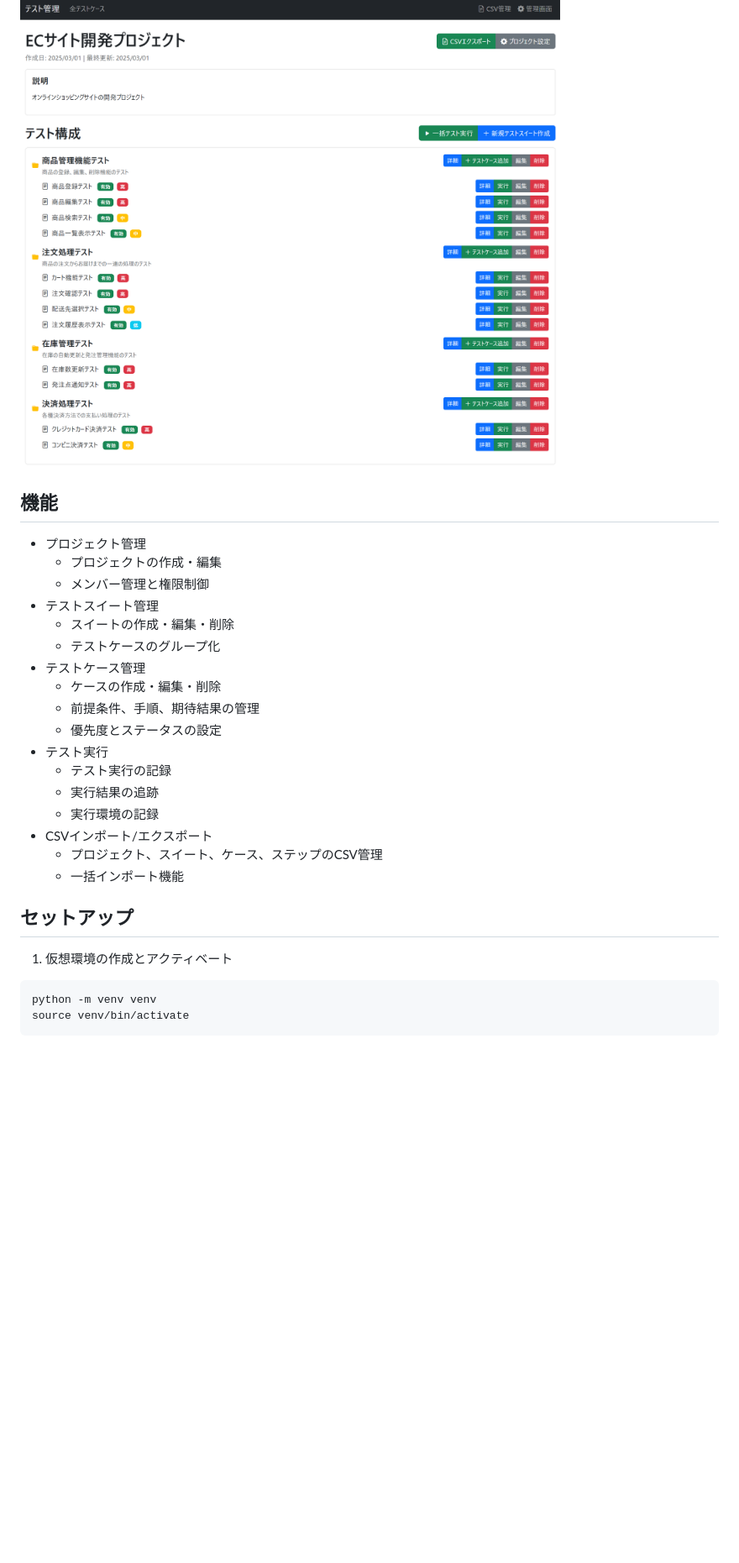
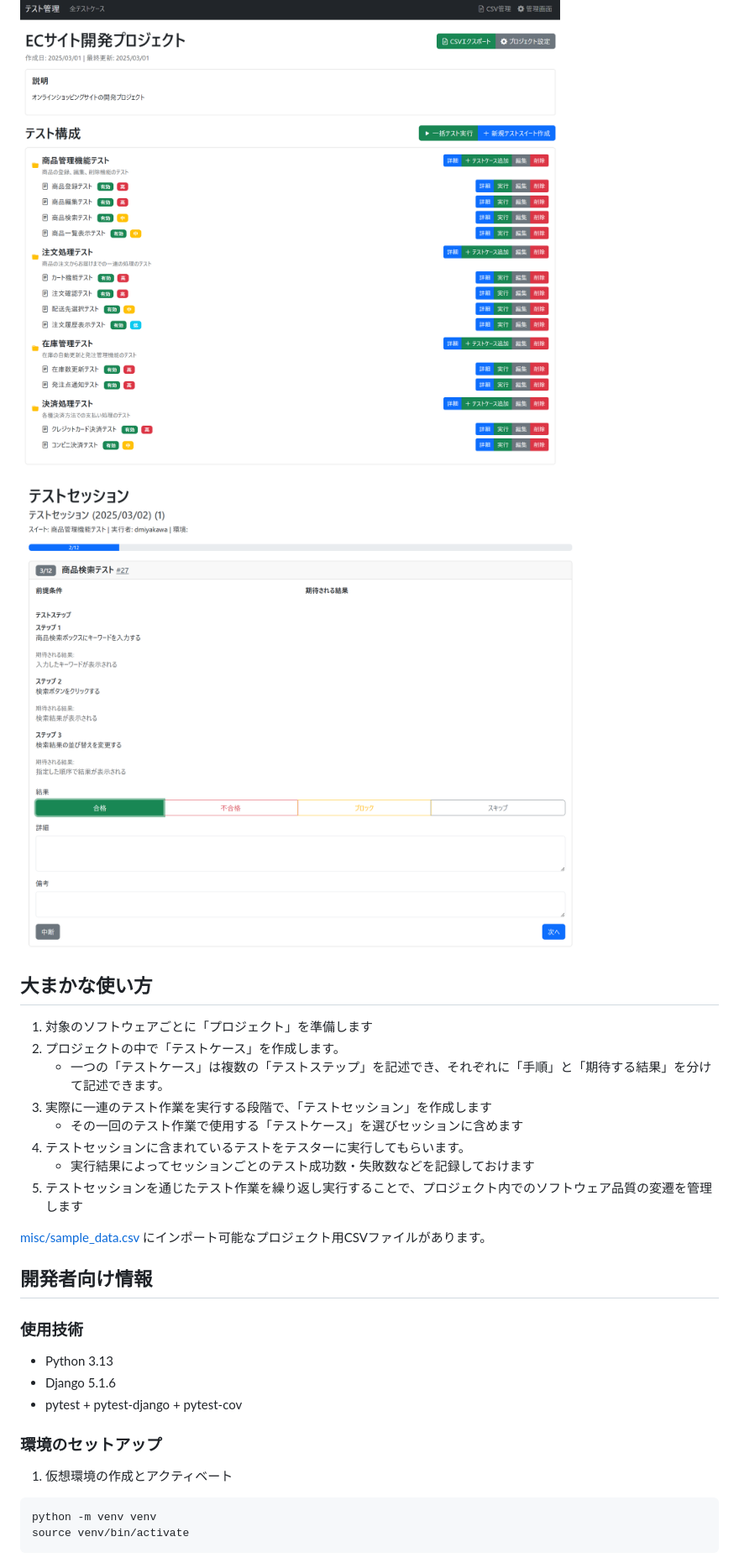
Before and after one commit to dmiyakawa/test_manager, a Markdown page: README.md, the part around one of its changes. Shown at 84% size. Rendered like a GitHub page; pictures changed too: misc/screen3.png (added); blank space fills up the shorter version.

````diff
--- a/README.md
+++ b/README.md
@@ -8,31 +12,34 @@ Djangoベースのテスト管理アプリケーション。流行りのえー
 
 ![画面イメージ2](misc/screen2.png)
 
+![画面イメージ3](misc/screen3.png)
 
-## 機能
 
-- プロジェクト管理
-  - プロジェクトの作成・編集
-  - メンバー管理と権限制御
-- テストスイート管理
-  - スイートの作成・編集・削除
-  - テストケースのグループ化
-- テストケース管理
-  - ケースの作成・編集・削除
-  - 前提条件、手順、期待結果の管理
-  - 優先度とステータスの設定
-- テスト実行
-  - テスト実行の記録
-  - 実行結果の追跡
-  - 実行環境の記録
-- CSVインポート/エクスポート
-  - プロジェクト、スイート、ケース、ステップのCSV管理
-  - 一括インポート機能
+## 大まかな使い方
 
-## セットアップ
+1. 対象のソフトウェアごとに「プロジェクト」を準備します
+2. プロジェクトの中で「テストケース」を作成します。
+    * 一つの「テストケース」は複数の「テストステップ」を記述でき、それぞれに「手順」と「期待する結果」を分けて記述できます。
+3. 実際に一連のテスト作業を実行する段階で、「テストセッション」を作成します
+    * その一回のテスト作業で使用する「テストケース」を選びセッションに含めます
+4. テストセッションに含まれているテストをテスターに実行してもらいます。
+    * 実行結果によってセッションごとのテスト成功数・失敗数などを記録しておけます
+5. テストセッションを通じたテスト作業を繰り返し実行することで、プロジェクト内でのソフトウェア品質の変遷を管理します
+
+[misc/sample_data.csv](misc/sample_data.csv) にインポート可能なプロジェクト用CSVファイルがあります。
+
+
+## 開発者向け情報
+
+### 使用技術
+
+- Python 3.13
+- Django 5.1.6
+- pytest + pytest-django + pytest-cov
+
+### 環境のセットアップ
 
 1. 仮想環境の作成とアクティベート
-
 ```bash
 python -m venv venv
 source venv/bin/activate
````
Also changed, not shown: other parts of README.md (+6 -70 lines), misc/screen1.png, 1 other file.
